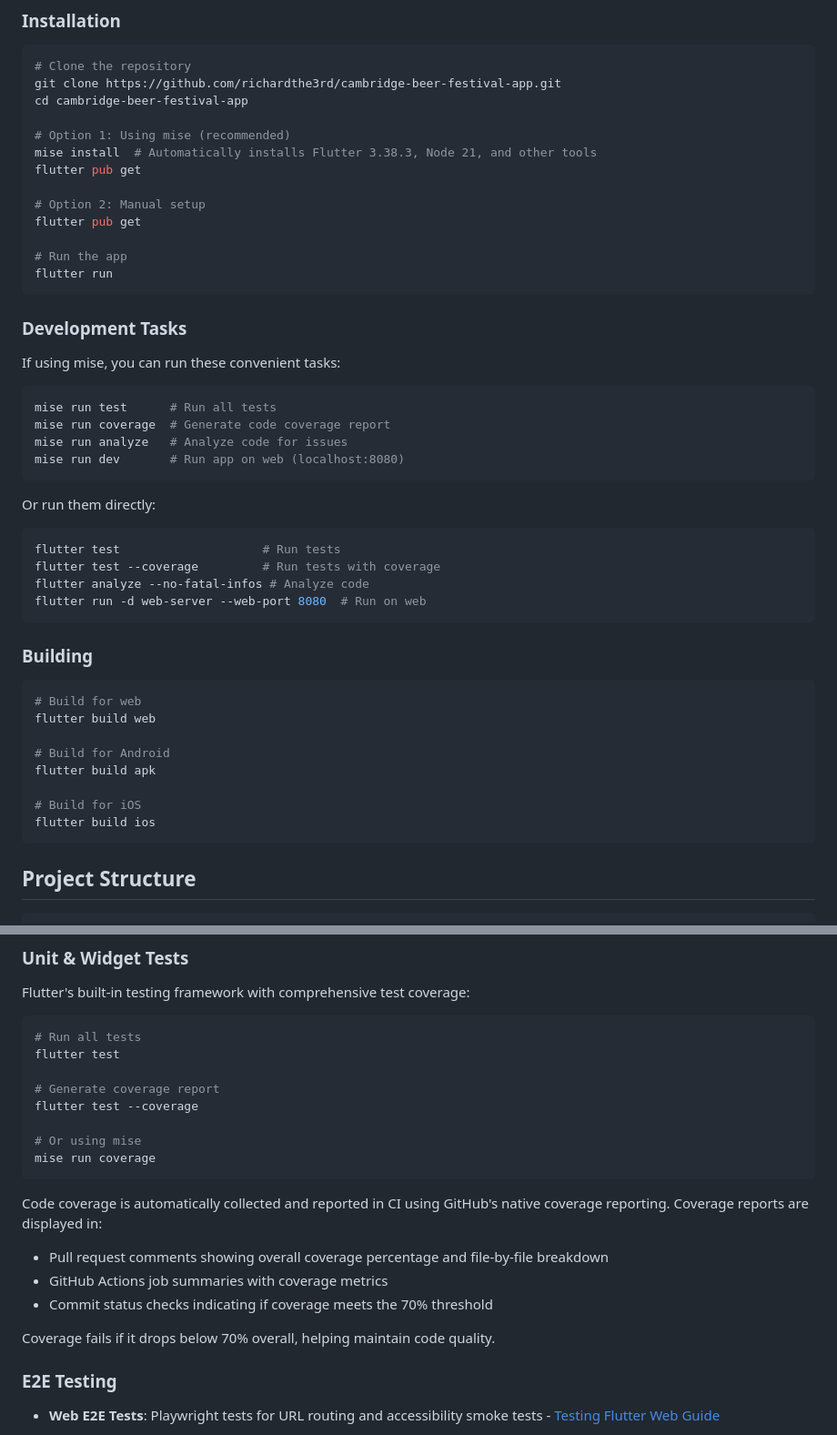
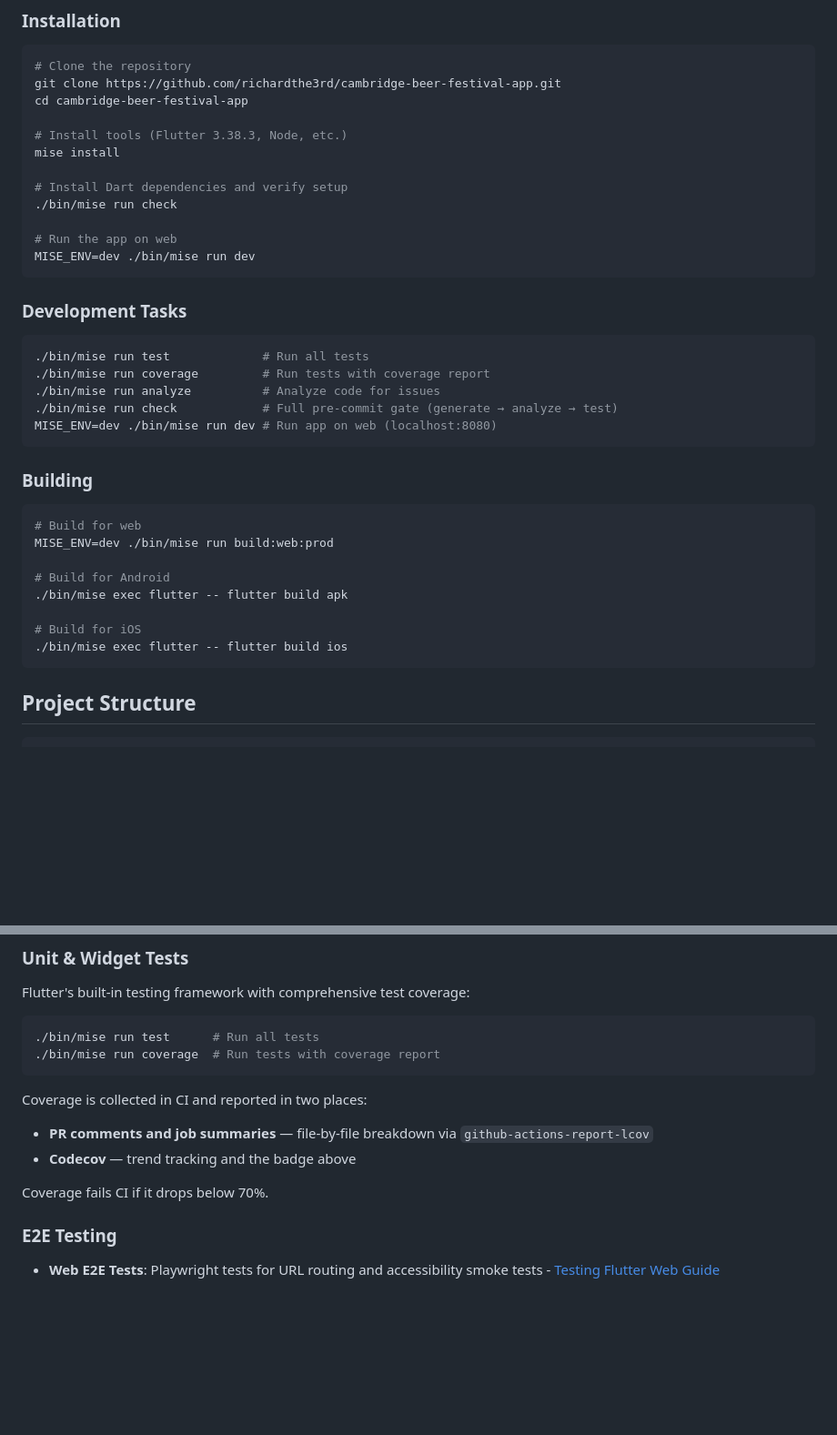
Before and after one commit to richardthe3rd/cambridge-beer-festival-app, a Markdown page: README.md, 2 parts joined by grey strips. Shown at 91% size. GitHub-like rendering; blank space fills up the shorter version.

Commit message:
docs: add badges, Play Store link, and fix README accuracy (#297)
- Add Flutter version, Platforms, latest release, License MIT, PR Lint,
  and Play Store badges
- Add Google Play link (ralcock.cbf) to header and environment links
- Remove stale GitHub Pages development URL (no workflow deploys there)
- Remove placeholder Screenshots section
- Update all commands to use ./bin/mise prefix (consistent with project
  convention and ensures correct Flutter 3.38.3 is used)
- Replace "Or run them directly" raw flutter commands
- Fix "GitHub's native coverage reporting" — it's github-actions-report-lcov + Codecov

Co-authored-by: Claude <noreply@anthropic.com>

````diff
--- a/README.md
+++ b/README.md
@@ -40,48 +42,37 @@ A Flutter app for browsing beers, ciders, meads, and more at the Cambridge Beer
 git clone https://github.com/richardthe3rd/cambridge-beer-festival-app.git
 cd cambridge-beer-festival-app
 
-# Option 1: Using mise (recommended)
-mise install  # Automatically installs Flutter 3.38.3, Node 21, and other tools
-flutter pub get
+# Install tools (Flutter 3.38.3, Node, etc.)
+mise install
 
-# Option 2: Manual setup
-flutter pub get
+# Install Dart dependencies and verify setup
+./bin/mise run check
 
-# Run the app
-flutter run
+# Run the app on web
+MISE_ENV=dev ./bin/mise run dev
 ```
 
 ### Development Tasks
 
-If using mise, you can run these convenient tasks:
-
 ```bash
-mise run test      # Run all tests
-mise run coverage  # Generate code coverage report
-mise run analyze   # Analyze code for issues
-mise run dev       # Run app on web (localhost:8080)
-```
-
-Or run them directly:
-
-```bash
-flutter test                    # Run tests
-flutter test --coverage         # Run tests with coverage
-flutter analyze --no-fatal-infos # Analyze code
-flutter run -d web-server --web-port 8080  # Run on web
+./bin/mise run test             # Run all tests
+./bin/mise run coverage         # Run tests with coverage report
+./bin/mise run analyze          # Analyze code for issues
+./bin/mise run check            # Full pre-commit gate (generate → analyze → test)
+MISE_ENV=dev ./bin/mise run dev # Run app on web (localhost:8080)
 ```
 
 ### Building
 
 ```bash
 # Build for web
-flutter build web
+MISE_ENV=dev ./bin/mise run build:web:prod
 
 # Build for Android
-flutter build apk
+./bin/mise exec flutter -- flutter build apk
 
 # Build for iOS
-flutter build ios
+./bin/mise exec flutter -- flutter build ios
 ```
 
 ## Project Structure
@@ -108,23 +99,16 @@ This project uses multiple testing approaches:
 Flutter's built-in testing framework with comprehensive test coverage:
 
 ```bash
-# Run all tests
-flutter test
-
-# Generate coverage report
-flutter test --coverage
-
-# Or using mise
-mise run coverage
+./bin/mise run test      # Run all tests
+./bin/mise run coverage  # Run tests with coverage report
 ```
 
-Code coverage is automatically collected and reported in CI using GitHub's native coverage reporting. Coverage reports are displayed in:
+Coverage is collected in CI and reported in two places:
 
-- Pull request comments showing overall coverage percentage and file-by-file breakdown
-- GitHub Actions job summaries with coverage metrics
-- Commit status checks indicating if coverage meets the 70% threshold
+- **PR comments and job summaries** — file-by-file breakdown via `github-actions-report-lcov`
+- **Codecov** — trend tracking and the badge above
 
-Coverage fails if it drops below 70% overall, helping maintain code quality.
+Coverage fails CI if it drops below 70%.
 
 ### E2E Testing
 
````
Also changed, not shown: other parts of README.md (+9 -7 lines).
